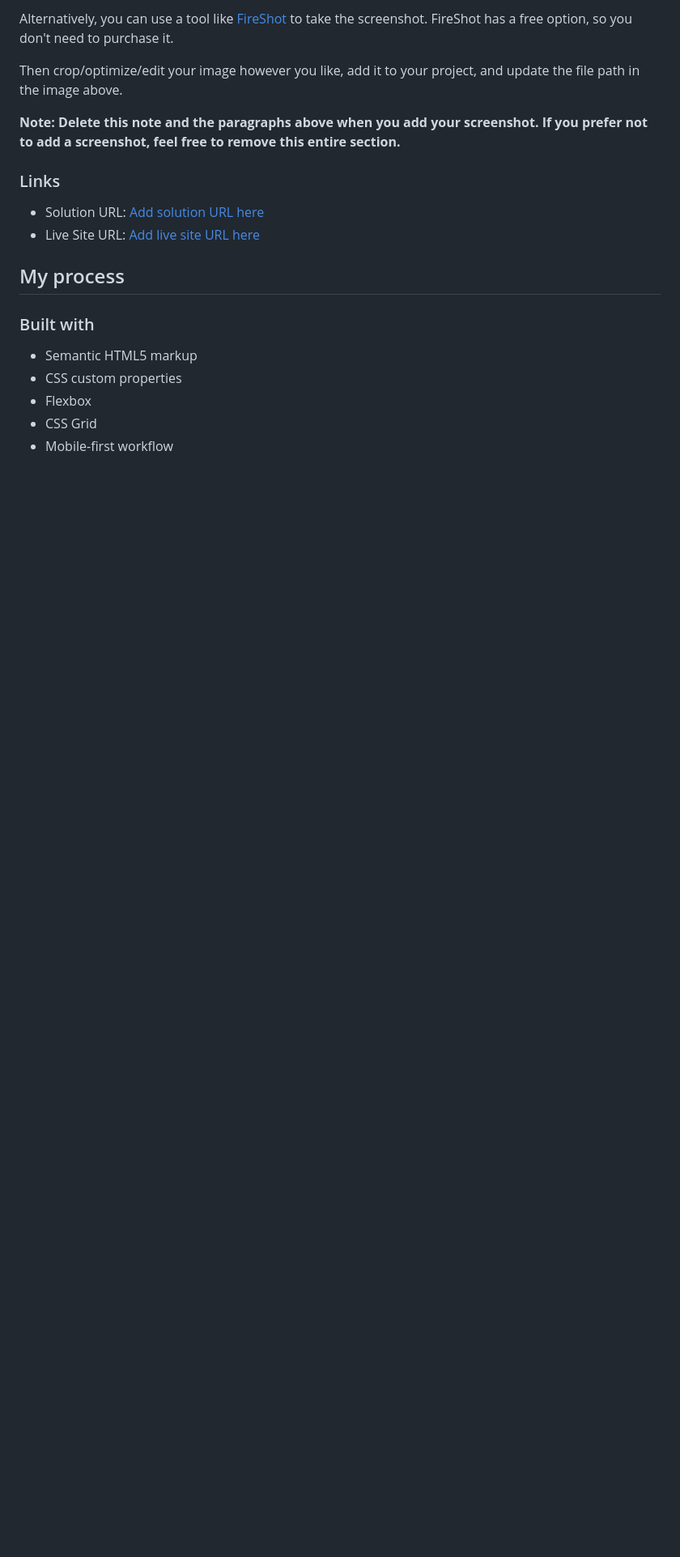
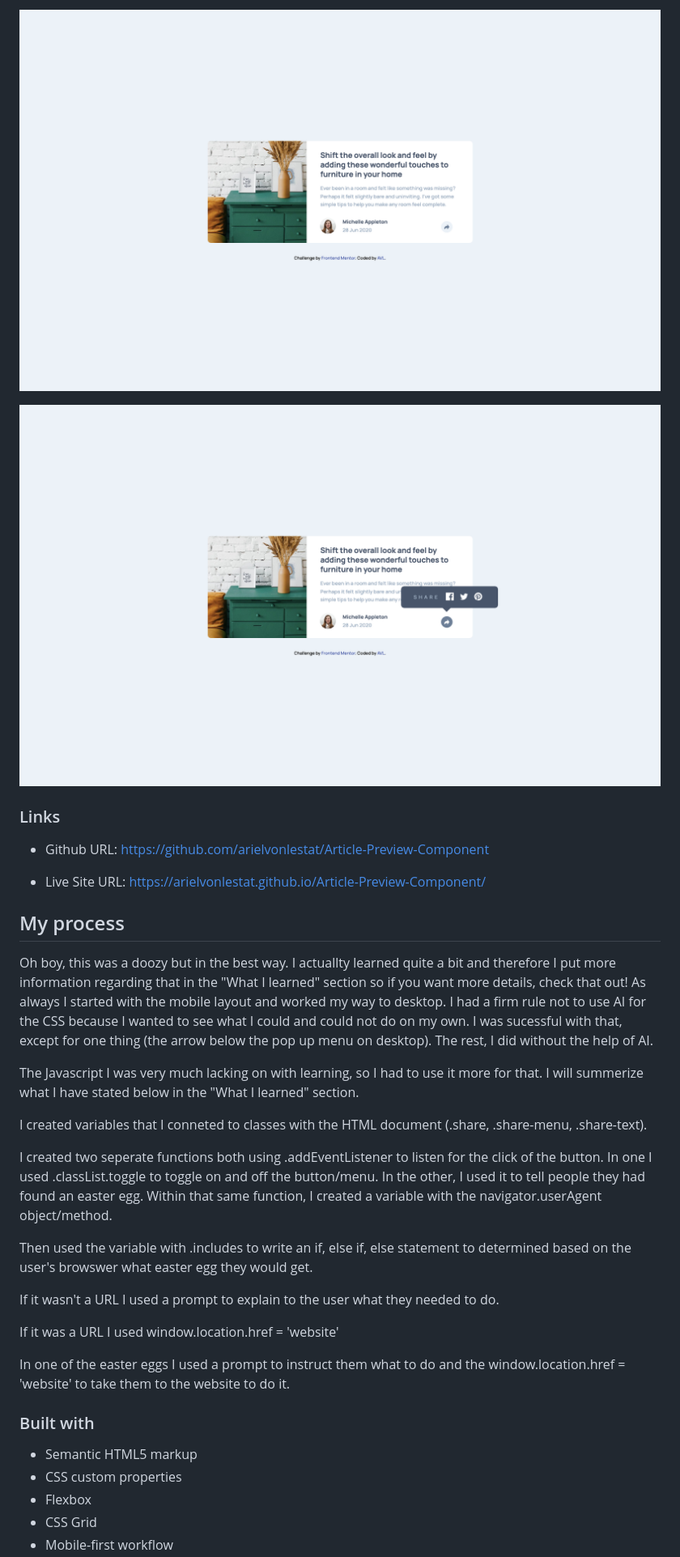
Before and after one commit to arielvonlestat/Article-Preview-Component, a Markdown page: README.md, the part around the change printed below. Shown: that part at 81% size. GitHub-like rendering; pictures changed too: FrontendMentorArticlepreviewcomponentDesktop.png (added), FrontendMentorArticlepreviewcomponentDesktopActive.png (added); blank space fills up the shorter version.

Commit message:
Uploaded the screenshots and did the write up for the README.md file.

```diff
--- a/README.md
+++ b/README.md
@@ -36,16 +35,31 @@ Add a screenshot of your solution. The easiest way to do this is to use Firefox
 
-Alternatively, you can use a tool like [FireShot](https://getfireshot.com/) to take the screenshot. FireShot has a free option, so you don't need to purchase it.
+![Desktop Challenge](FrontendMentorArticlepreviewcomponentDesktop.png)
 
-Then crop/optimize/edit your image however you like, add it to your project, and update the file path in the image above.
-
-**Note: Delete this note and the paragraphs above when you add your screenshot. If you prefer not to add a screenshot, feel free to remove this entire section.**
+![Desktop Challenge Acrtive State](FrontendMentorArticlepreviewcomponentDesktopActive.png)
 
 ### Links
 
-- Solution URL: [Add solution URL here](https://your-solution-url.com)
-- Live Site URL: [Add live site URL here](https://your-live-site-url.com)
+- Github URL: https://github.com/arielvonlestat/Article-Preview-Component
+
+- Live Site URL: https://arielvonlestat.github.io/Article-Preview-Component/
 
 ## My process
+
+Oh boy, this was a doozy but in the best way. I actuallty learned quite a bit and therefore I put more information regarding that in the "What I learned" section so if you want more details, check that out! As always I started with the mobile layout and worked my way to desktop. I had a firm rule not to use AI for the CSS because I wanted to see what I could and could not do on my own. I was sucessful with that, except for one thing (the arrow below the pop up menu on desktop). The rest, I did without the help of AI.
+
+The Javascript I was very much lacking on with learning, so I had to use it more for that. I will summerize what I have stated below in the "What I learned" section.
+
+I created variables that I conneted to classes with the HTML document (.share, .share-menu, .share-text).
+
+I created two seperate functions both using .addEventListener to listen for the click of the button. In one I used .classList.toggle to toggle on and off the button/menu. In the other, I used it to tell people they had found an easter egg. Within that same function, I created a variable with the navigator.userAgent object/method.
+
+Then used the variable with .includes to write an if, else if, else statement to determined based on the user's browswer what easter egg they would get.
+
+If it wasn't a URL I used a prompt to explain to the user what they needed to do.
+
+If it was a URL I used window.location.href = 'website'
+
+In one of the easter eggs I used a prompt to instruct them what to do and the window.location.href = 'website' to take them to the website to do it.
 
 ### Built with
 
```
Also changed, not shown: other parts of README.md (+47 -48 lines), FrontendMentorArticlepreviewcomponentMobile.png (added), FrontendMentorArticlepreviewcomponentMobileActive.png (added).
